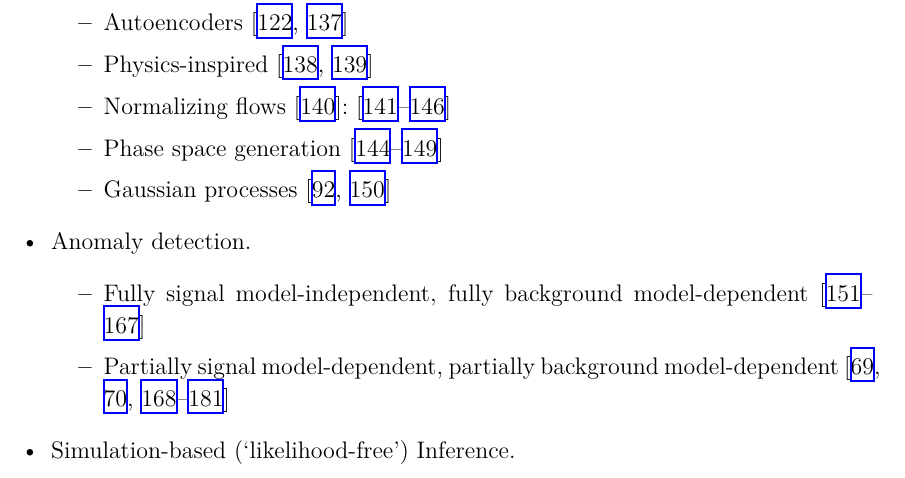
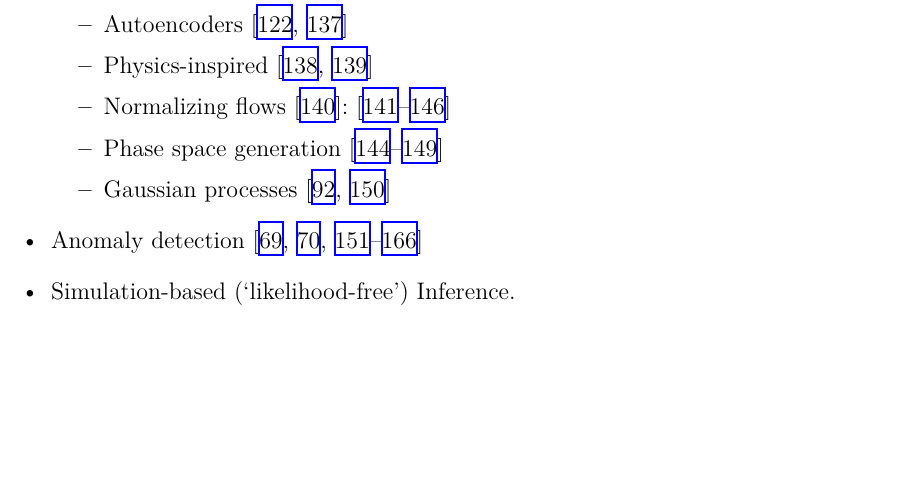
Before and after one commit to iml-wg/HEPML-LivingReview, a LaTeX document (HEPML.tex): part of page 3 of 18 before the commit and part of page 3 of 17 after it, cut so that both start at the same text, the shorter picture padded with empty space. Compiled offline with XeLaTeX.

Commit message:
Merge anomaly detection sections and remove non-modern-ML refs

```diff
--- a/HEPML.tex
+++ b/HEPML.tex
@@ -97,11 +97,7 @@ The purpose of this note is to collect references for modern machine learning as
 		\item Phase space generation~\cite{Bendavid:2017zhk,Bothmann:2020ywa,Gao:2020zvv,Gao:2020vdv,Klimek:2018mza,Carrazza:2020rdn}
 		\item Gaussian processes~\cite{Frate:2017mai,Bertone:2016mdy}
 	\end{itemize}
-\item Anomaly detection.
-	\begin{itemize}
-		\item Fully signal model-independent, fully background model-dependent~\cite{sleuth,Abbott:2000fb,Abbott:2000gx,Abbott:2001ke,Aaron:2008aa,Aktas:2004pz,Cranmer:2005zn,Aaltonen:2007dg,Aaltonen:2007ab,Aaltonen:2008vt,CMS-PAS-EXO-14-016,CMS-PAS-EXO-10-021,Aaboud:2018ufy,ATLAS-CONF-2014-006,ATLAS-CONF-2012-107,DAgnolo:2018cun,DAgnolo:2019vbw}
-		\item Partially signal model-dependent, partially background model-dependent~\cite{Farina:2018fyg,Heimel:2018mkt,Roy:2019jae,Cerri:2018anq,Blance:2019ibf,Hajer:2018kqm,Collins:2018epr,Collins:2019jip,DeSimone:2018efk,Mullin:2019mmh,1809.02977,Dillon:2019cqt,Andreassen:2020nkr,Aguilar-Saavedra:2017rzt,Romao:2019dvs,knapp2020adversarially}
-	\end{itemize}
+\item Anomaly detection~\cite{DAgnolo:2018cun,Collins:2018epr,Collins:2019jip,DAgnolo:2019vbw,Farina:2018fyg,Heimel:2018mkt,Roy:2019jae,Cerri:2018anq,Blance:2019ibf,Hajer:2018kqm,DeSimone:2018efk,Mullin:2019mmh,1809.02977,Dillon:2019cqt,Andreassen:2020nkr,Aguilar-Saavedra:2017rzt,Romao:2019dvs,knapp2020adversarially}
 \item Simulation-based (`likelihood-free') Inference.
 	\begin{itemize}
 		\item Overview~\cite{Cranmer:2019eaq}
```
Also changed, not shown: README.md.
